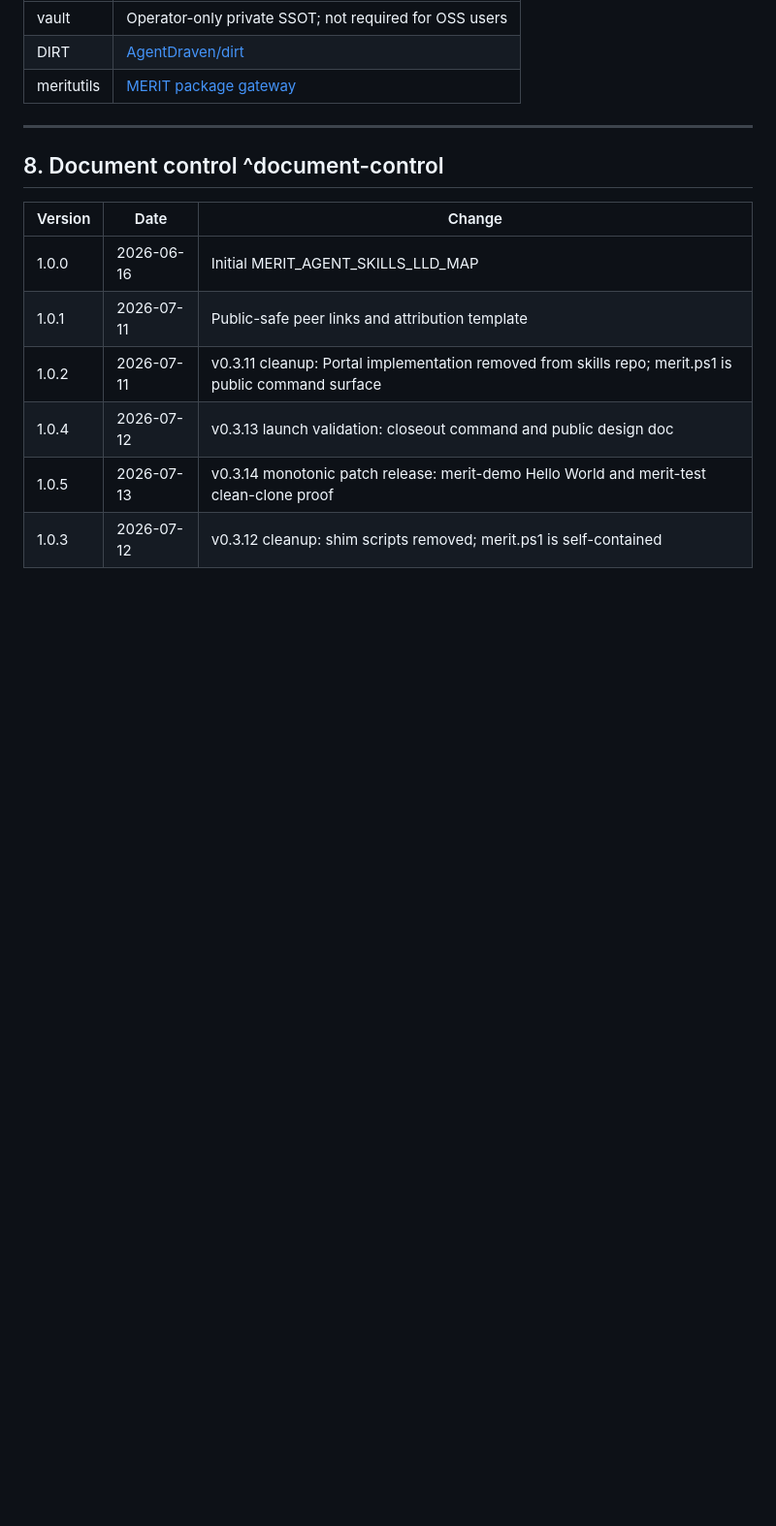
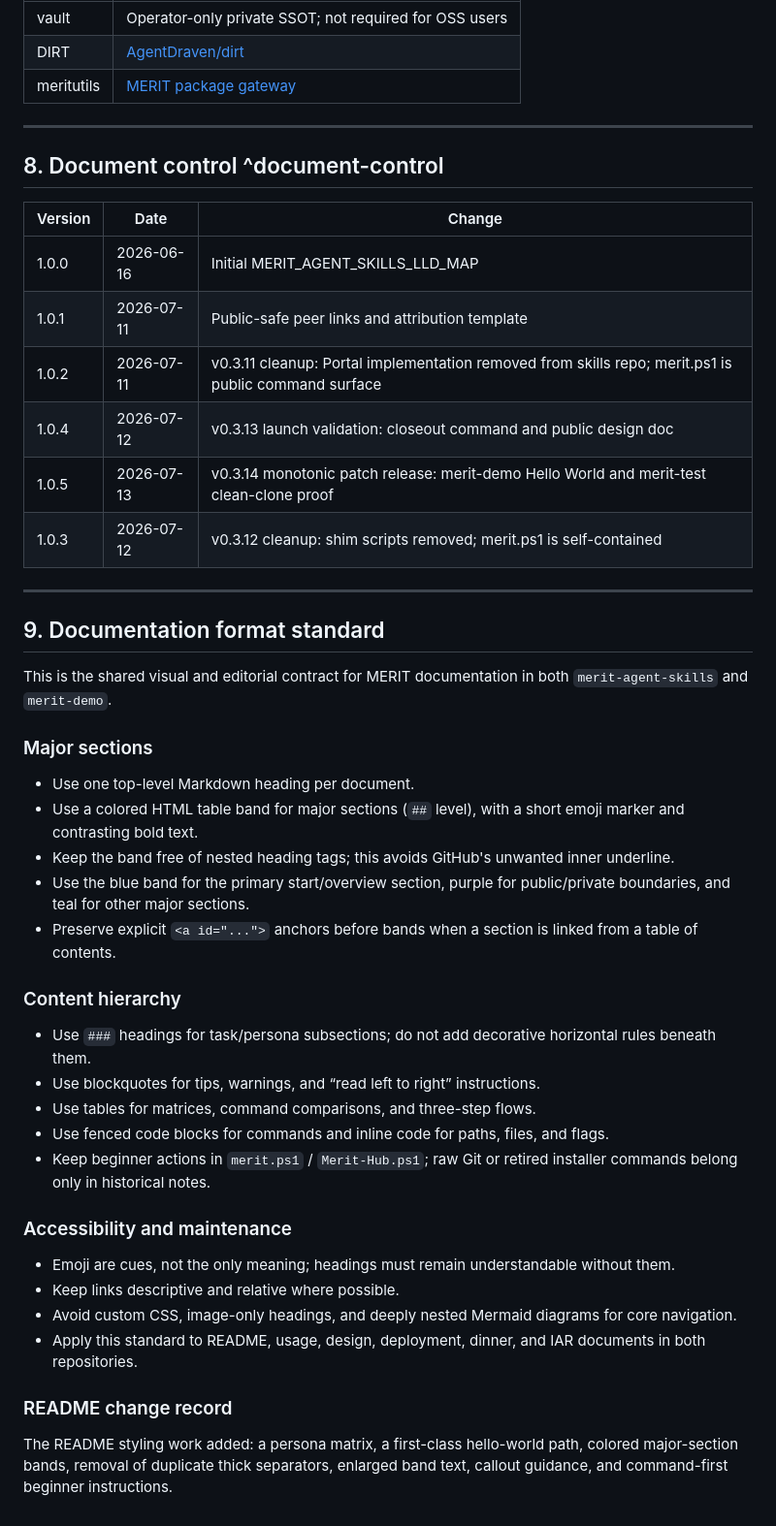
Before and after one commit to AgentDraven/merit-agent-skills, a Markdown page: docs/IAR/MERIT_AGENT_SKILLS_LLD_MAP.md, the part around the change. Shown at 97% size. GitHub-like rendering; blank space fills up the shorter version.

Commit message:
docs: record shared documentation format standard

```diff
--- a/docs/IAR/MERIT_AGENT_SKILLS_LLD_MAP.md
+++ b/docs/IAR/MERIT_AGENT_SKILLS_LLD_MAP.md
@@ -150,3 +150,37 @@ merit.ps1 skills install:
 | 1.0.4 | 2026-07-12 | v0.3.13 launch validation: closeout command and public design doc |
 | 1.0.5 | 2026-07-13 | v0.3.14 monotonic patch release: merit-demo Hello World and merit-test clean-clone proof |
 | 1.0.3 | 2026-07-12 | v0.3.12 cleanup: shim scripts removed; merit.ps1 is self-contained |
+
+---
+
+<a id="documentation-format-standard"></a>
+## 9. Documentation format standard
+
+This is the shared visual and editorial contract for MERIT documentation in both `merit-agent-skills` and `merit-demo`.
+
+### Major sections
+
+- Use one top-level Markdown heading per document.
+- Use a colored HTML table band for major sections (`##` level), with a short emoji marker and contrasting bold text.
+- Keep the band free of nested heading tags; this avoids GitHub's unwanted inner underline.
+- Use the blue band for the primary start/overview section, purple for public/private boundaries, and teal for other major sections.
+- Preserve explicit `<a id="...">` anchors before bands when a section is linked from a table of contents.
+
+### Content hierarchy
+
+- Use `###` headings for task/persona subsections; do not add decorative horizontal rules beneath them.
+- Use blockquotes for tips, warnings, and “read left to right” instructions.
+- Use tables for matrices, command comparisons, and three-step flows.
+- Use fenced code blocks for commands and inline code for paths, files, and flags.
+- Keep beginner actions in `merit.ps1` / `Merit-Hub.ps1`; raw Git or retired installer commands belong only in historical notes.
+
+### Accessibility and maintenance
+
+- Emoji are cues, not the only meaning; headings must remain understandable without them.
+- Keep links descriptive and relative where possible.
+- Avoid custom CSS, image-only headings, and deeply nested Mermaid diagrams for core navigation.
+- Apply this standard to README, usage, design, deployment, dinner, and IAR documents in both repositories.
+
+### README change record
+
+The README styling work added: a persona matrix, a first-class hello-world path, colored major-section bands, removal of duplicate thick separators, enlarged band text, callout guidance, and command-first beginner instructions.
```
